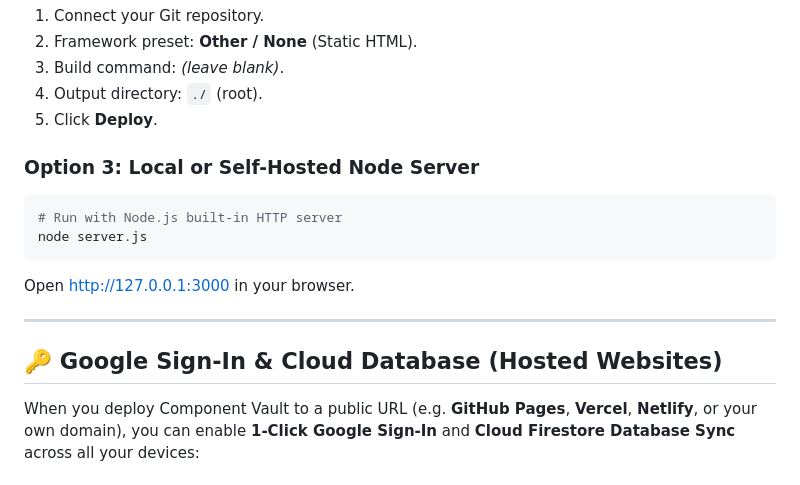
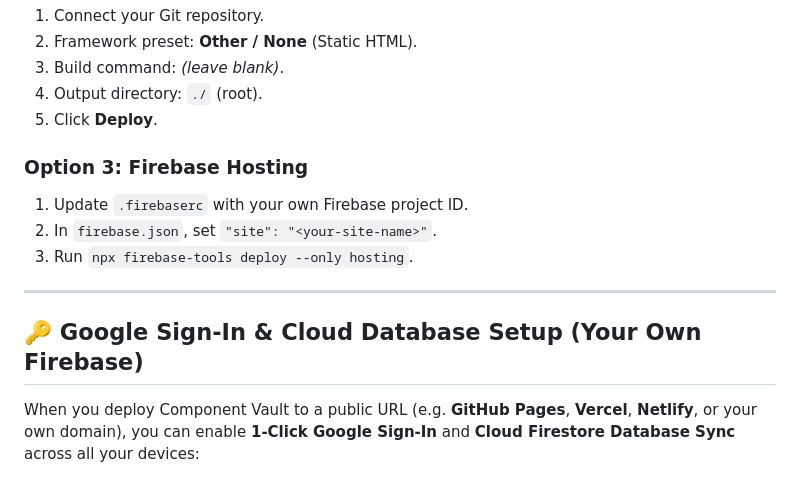
Before and after one commit to Lalitkishore2/component-vault, a Markdown page: README.md, the part around one of its changes. Rendered like a GitHub page.

````diff
--- a/README.md
+++ b/README.md
@@ -73,16 +113,14 @@ Because the application is built entirely with client-side persistence and nativ
 4. Output directory: `./` (root).
 5. Click **Deploy**.
 
-### Option 3: Local or Self-Hosted Node Server
-```bash
-# Run with Node.js built-in HTTP server
-node server.js
-```
-Open [http://127.0.0.1:3000](http://127.0.0.1:3000) in your browser.
+### Option 3: Firebase Hosting
+1. Update `.firebaserc` with your own Firebase project ID.
+2. In `firebase.json`, set `"site": "<your-site-name>"`.
+3. Run `npx firebase-tools deploy --only hosting`.
 
 ---
 
-## 🔑 Google Sign-In & Cloud Database (Hosted Websites)
+## 🔑 Google Sign-In & Cloud Database Setup (Your Own Firebase)
 
 When you deploy Component Vault to a public URL (e.g. **GitHub Pages**, **Vercel**, **Netlify**, or your own domain), you can enable **1-Click Google Sign-In** and **Cloud Firestore Database Sync** across all your devices:
 
````
Also changed, not shown: other parts of README.md (+41 -1 lines).
